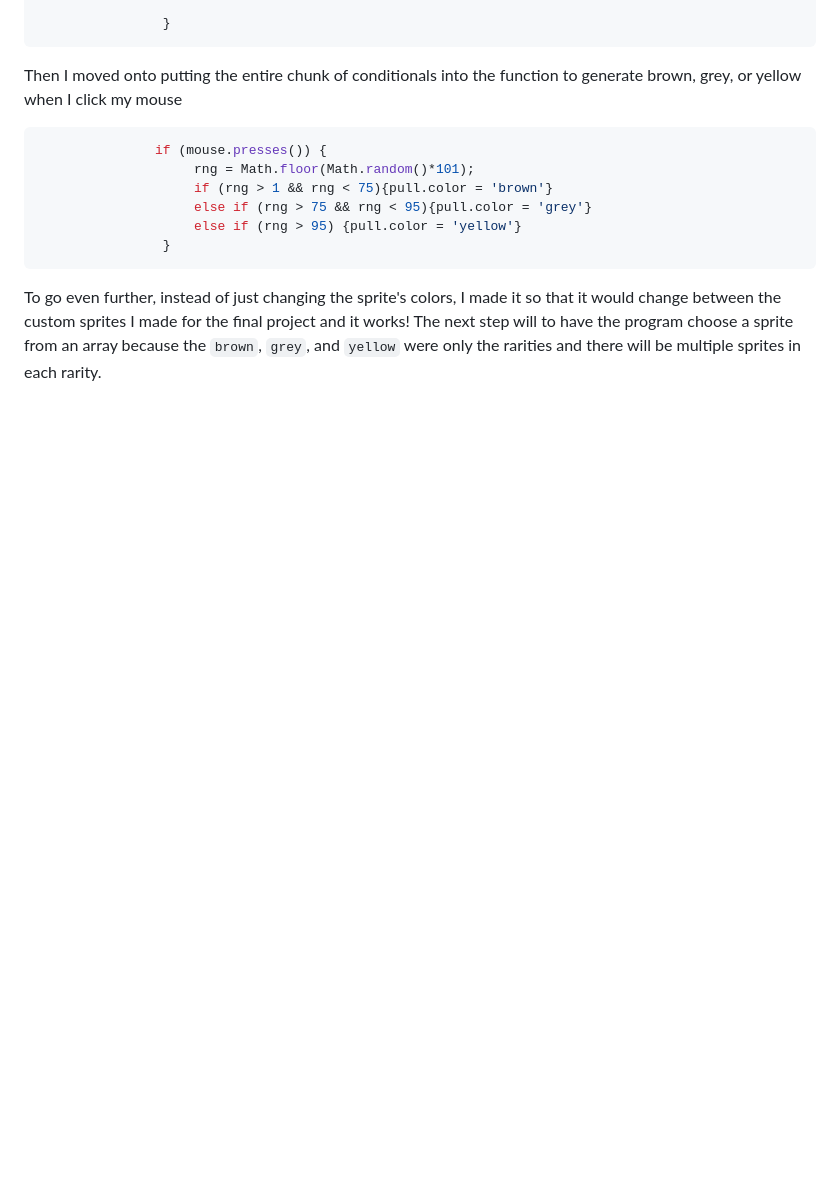
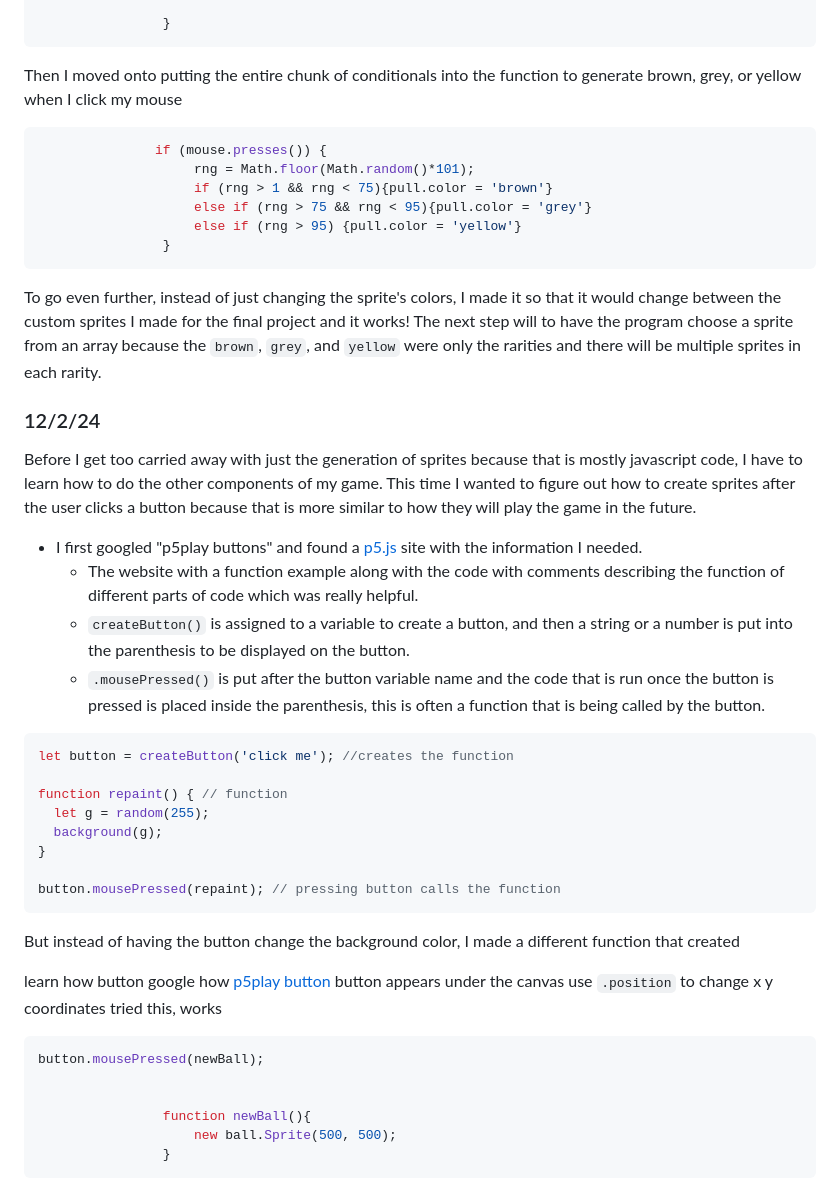
Before and after one commit to kateek5417/sep11-freedom-project, a Markdown page: tool/learning-log.md, the part around the change. GitHub-like rendering; blank space fills up the shorter version.

````diff
--- a/tool/learning-log.md
+++ b/tool/learning-log.md
@@ -176,3 +176,35 @@ Then I moved onto putting the entire chunk of conditionals into the function to
                 }
 ```
 To go even further, instead of just changing the sprite's colors, I made it so that it would change between the custom sprites I made for the final project and it works! The next step will to have the program choose a sprite from an array because the `brown`, `grey`, and `yellow` were only the rarities and there will be multiple sprites in each rarity.
+
+### 12/2/24
+Before I get too carried away with just the generation of sprites because that is mostly javascript code, I have to learn how to do the other components of my game. This time I wanted to figure out how to create sprites after the user clicks a button because that is more similar to how they will play the game in the future.
+* I first googled "p5play buttons" and found a [p5.js](https://p5js.org/reference/p5/createButton/) site with the information I needed.
+   * The website with a function example along with the code with comments describing the function of different parts of code which was really helpful.
+   * `createButton()` is assigned to a variable to create a button, and then a string or a number is put into the parenthesis to be displayed on the button.
+   * `.mousePressed()` is put after the button variable name and the code that is run once the button is pressed is placed inside the parenthesis, this is often a function that is being called by the button.
+```js
+let button = createButton('click me'); //creates the function
+
+function repaint() { // function
+  let g = random(255);
+  background(g);
+}
+
+button.mousePressed(repaint); // pressing button calls the function
+```
+But instead of having the button change the background color, I made a different function that created
+
+learn how button
+google how [p5play button](https://p5js.org/reference/p5/createButton/)
+button appears under the canvas
+use `.position` to change x y coordinates
+tried this, works
+```js
+button.mousePressed(newBall);
+
+
+                function newBall(){
+                    new ball.Sprite(500, 500);
+                }
+```
````
